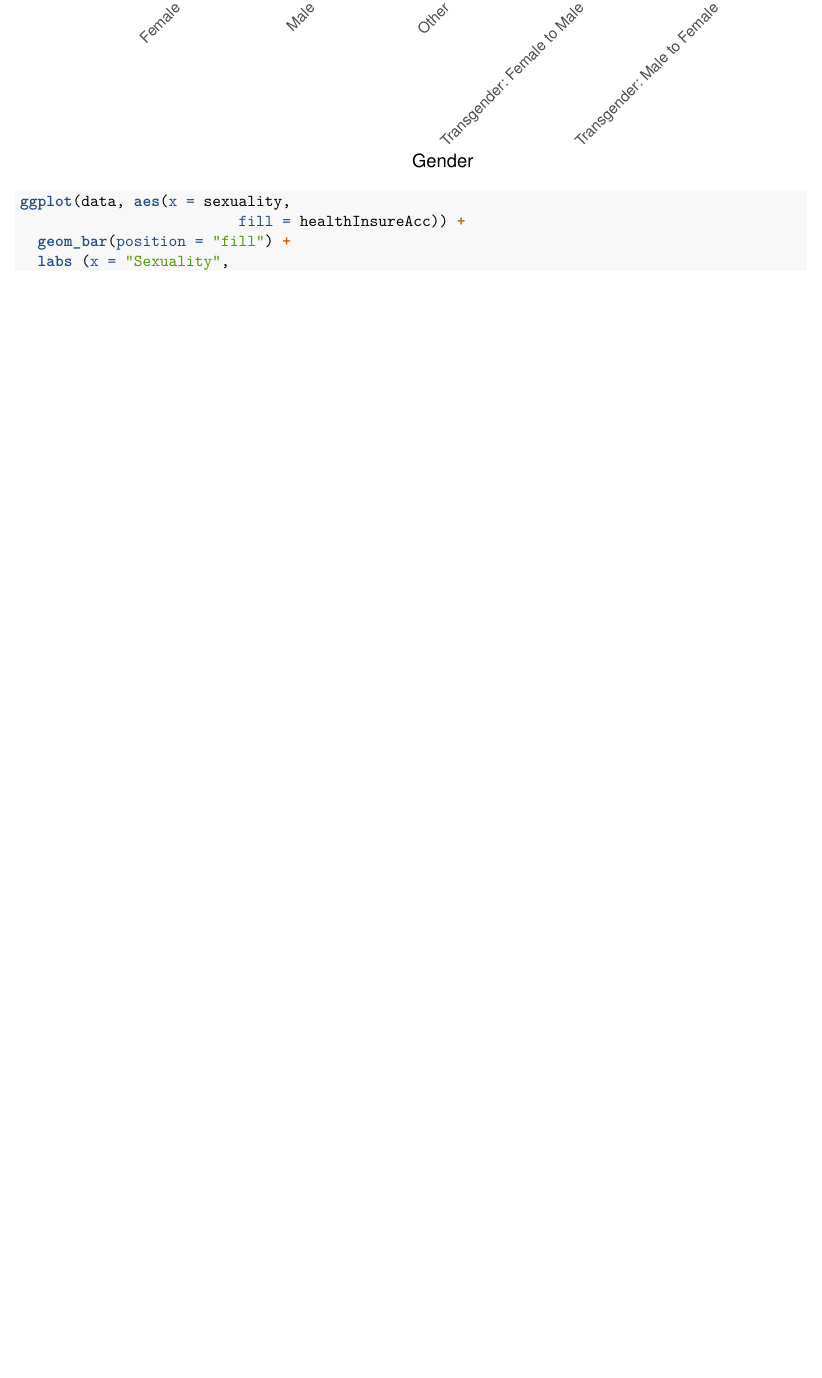
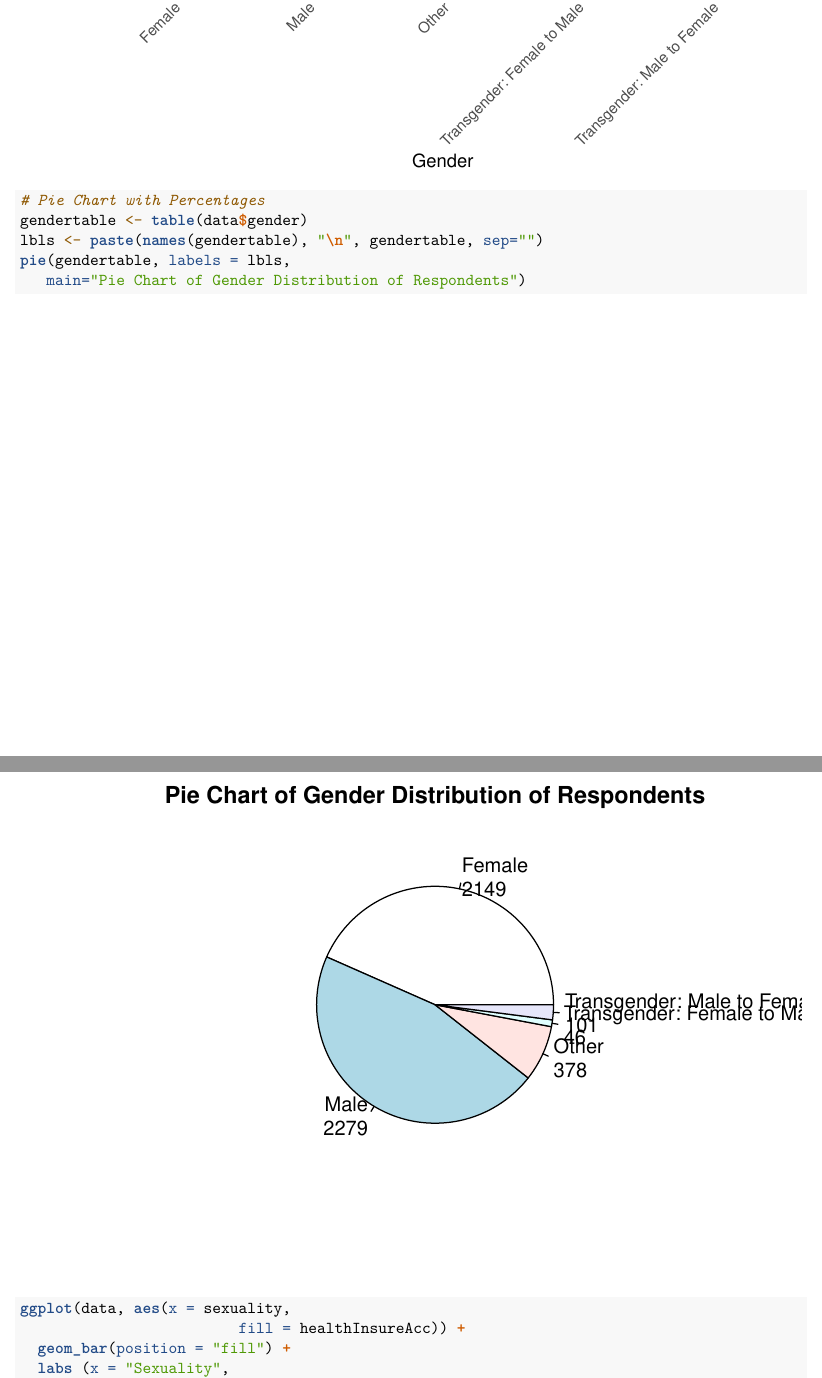
Before and after one commit to STA198F2021/Jackie-Fan-Club, an R Markdown document (final report/finalreport_template.Rmd): part of page 5 of 9 before the commit and two parts of pages 5 and 6 of 10 after it, the two joined at a grey line, cut so that both start at the same text, the shorter picture padded with empty space. Rendered offline with R 4.5, knitr and Pandoc, then LaTeX, with nearby package versions.

Commit message:
gender pie chart completed

````diff
--- a/final report/finalreport_template.Rmd
+++ b/final report/finalreport_template.Rmd
@@ -144,6 +144,14 @@ ggplot(data, aes(x = gender)) +
   theme(axis.text.x = element_text(angle = 45,
                                    hjust = 1))
 ```
+```{r gender-pie-chart}
+# Pie Chart with Percentages
+gendertable <- table(data$gender)
+lbls <- paste(names(gendertable), "\n", gendertable, sep="")
+pie(gendertable, labels = lbls,
+   main="Pie Chart of Gender Distribution of Respondents")
+```
+
 
 ```{r health-insurance-sexuality}
 ggplot(data, aes(x = sexuality,
````
Also changed, not shown: final report/finalreport_template.pdf.
